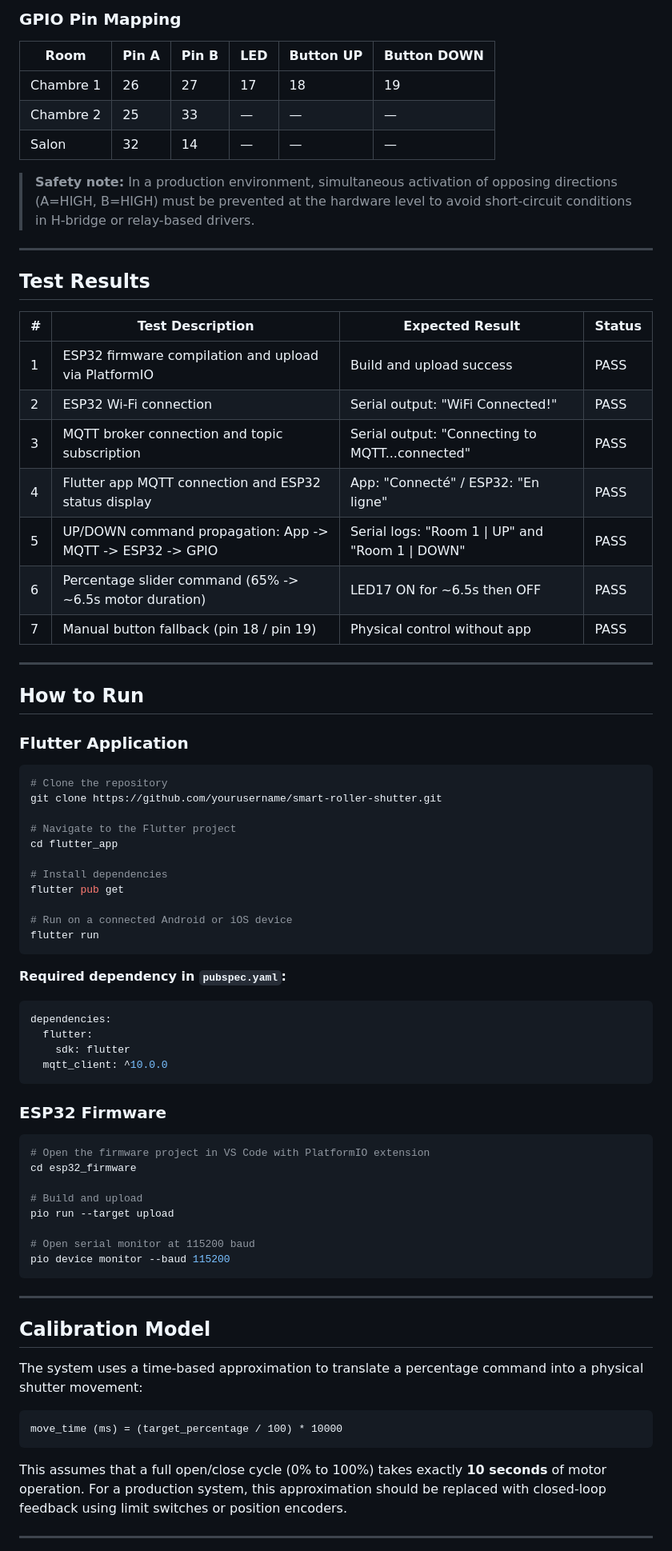
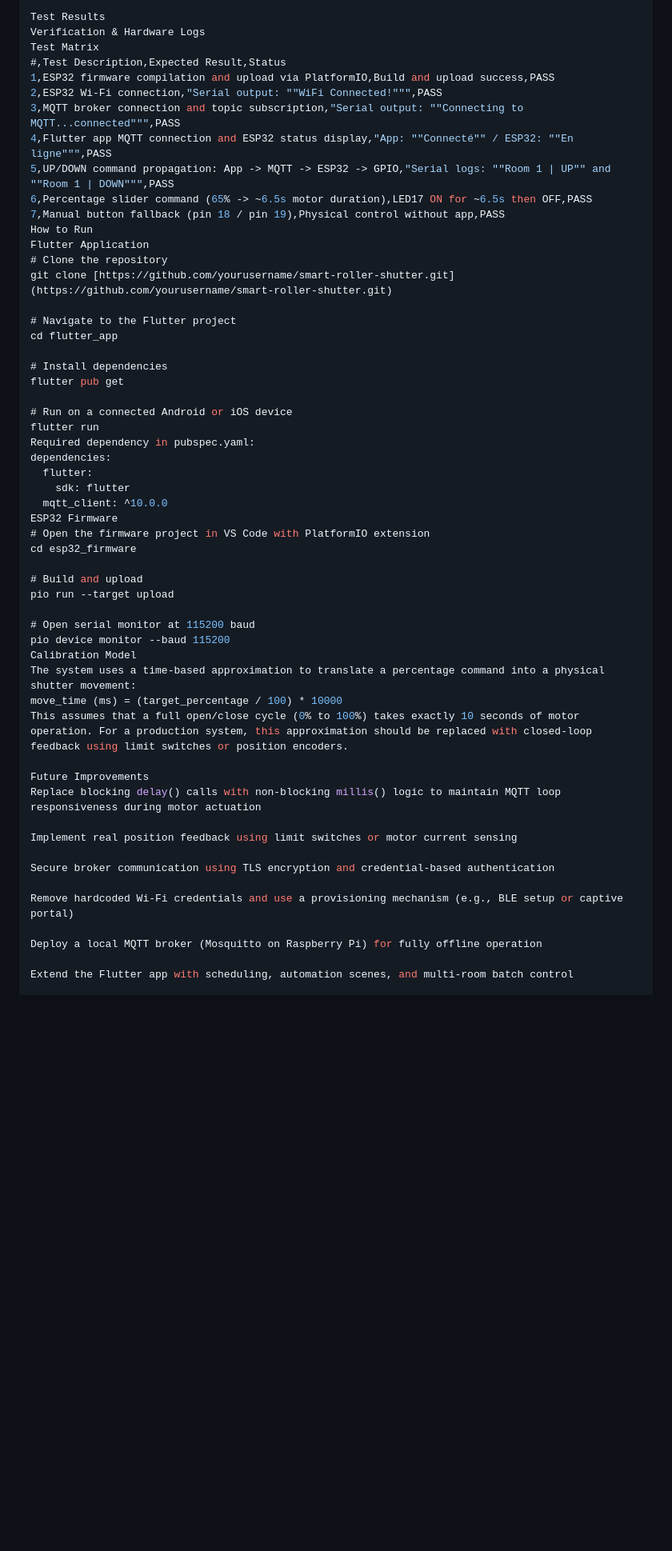
Before and after one commit to rayenabid406/smart-roller-shutter, a Markdown page: README.md, the part around one of its changes. Shown at 80% size. Rendered like a GitHub page; blank space fills up the shorter version.

````diff
--- a/README.md
+++ b/README.md
@@ -242,36 +202,18 @@ Configured as `INPUT_PULLUP`. Detection on HIGH-to-LOW edge transition. A `delay
-### GPIO Pin Mapping
-
-| Room | Pin A | Pin B | LED | Button UP | Button DOWN |
-|---|---|---|---|---|---|
-| Chambre 1 | 26 | 27 | 17 | 18 | 19 |
-| Chambre 2 | 25 | 33 | — | — | — |
-| Salon | 32 | 14 | — | — | — |
-
-> **Safety note:** In a production environment, simultaneous activation of opposing directions (A=HIGH, B=HIGH) must be prevented at the hardware level to avoid short-circuit conditions in H-bridge or relay-based drivers.
-
----
-
-## Test Results
-
-| # | Test Description | Expected Result | Status |
-|---|---|---|---|
-| 1 | ESP32 firmware compilation and upload via PlatformIO | Build and upload success | PASS |
-| 2 | ESP32 Wi-Fi connection | Serial output: "WiFi Connected!" | PASS |
-| 3 | MQTT broker connection and topic subscription | Serial output: "Connecting to MQTT...connected" | PASS |
-| 4 | Flutter app MQTT connection and ESP32 status display | App: "Connecté" / ESP32: "En ligne" | PASS |
-| 5 | UP/DOWN command propagation: App -> MQTT -> ESP32 -> GPIO | Serial logs: "Room 1 \| UP" and "Room 1 \| DOWN" | PASS |
-| 6 | Percentage slider command (65% -> ~6.5s motor duration) | LED17 ON for ~6.5s then OFF | PASS |
-| 7 | Manual button fallback (pin 18 / pin 19) | Physical control without app | PASS |
-
----
-
-## How to Run
-
-### Flutter Application
-
-```bash
+Test Results
+Verification & Hardware Logs
+Test Matrix
+#,Test Description,Expected Result,Status
+1,ESP32 firmware compilation and upload via PlatformIO,Build and upload success,PASS
+2,ESP32 Wi-Fi connection,"Serial output: ""WiFi Connected!""",PASS
+3,MQTT broker connection and topic subscription,"Serial output: ""Connecting to MQTT...connected""",PASS
+4,Flutter app MQTT connection and ESP32 status display,"App: ""Connecté"" / ESP32: ""En ligne""",PASS
+5,UP/DOWN command propagation: App -> MQTT -> ESP32 -> GPIO,"Serial logs: ""Room 1 | UP"" and ""Room 1 | DOWN""",PASS
+6,Percentage slider command (65% -> ~6.5s motor duration),LED17 ON for ~6.5s then OFF,PASS
+7,Manual button fallback (pin 18 / pin 19),Physical control without app,PASS
+How to Run
+Flutter Application
 # Clone the repository
-git clone https://github.com/yourusername/smart-roller-shutter.git
+git clone [https://github.com/yourusername/smart-roller-shutter.git](https://github.com/yourusername/smart-roller-shutter.git)
 
 # Navigate to the Flutter project
 cd flutter_app
@@ -281,20 +223,12 @@ flutter pub get
 
 # Run on a connected Android or iOS device
 flutter run
-```
-
-**Required dependency in `pubspec.yaml`:**
-
-```yaml
+Required dependency in pubspec.yaml:
 dependencies:
   flutter:
     sdk: flutter
   mqtt_client: ^10.0.0
-```
-
-### ESP32 Firmware
-
-```bash
+ESP32 Firmware
 # Open the firmware project in VS Code with PlatformIO extension
 cd esp32_firmware
 
@@ -303,19 +237,21 @@ pio run --target upload
 
 # Open serial monitor at 115200 baud
 pio device monitor --baud 115200
-```
+Calibration Model
+The system uses a time-based approximation to translate a percentage command into a physical shutter movement:
+move_time (ms) = (target_percentage / 100) * 10000
+This assumes that a full open/close cycle (0% to 100%) takes exactly 10 seconds of motor operation. For a production system, this approximation should be replaced with closed-loop feedback using limit switches or position encoders.
 
----
+Future Improvements
+Replace blocking delay() calls with non-blocking millis() logic to maintain MQTT loop responsiveness during motor actuation
 
-## Calibration Model
+Implement real position feedback using limit switches or motor current sensing
 
-The system uses a time-based approximation to translate a percentage command into a physical shutter movement:
+Secure broker communication using TLS encryption and credential-based authentication
 
-```
-move_time (ms) = (target_percentage / 100) * 10000
-```
+Remove hardcoded Wi-Fi credentials and use a provisioning mechanism (e.g., BLE setup or captive portal)
 
-This assumes that a full open/close cycle (0% to 100%) takes exactly **10 seconds** of motor operation. For a production system, this approximation should be replaced with closed-loop feedback using limit switches or position encoders.
+Deploy a local MQTT broker (Mosquitto on Raspberry Pi) for fully offline operation
 
----
+Extend the Flutter app with scheduling, automation scenes, and multi-room batch control
 
````
Also changed, not shown: other parts of README.md (+76 -125 lines).
